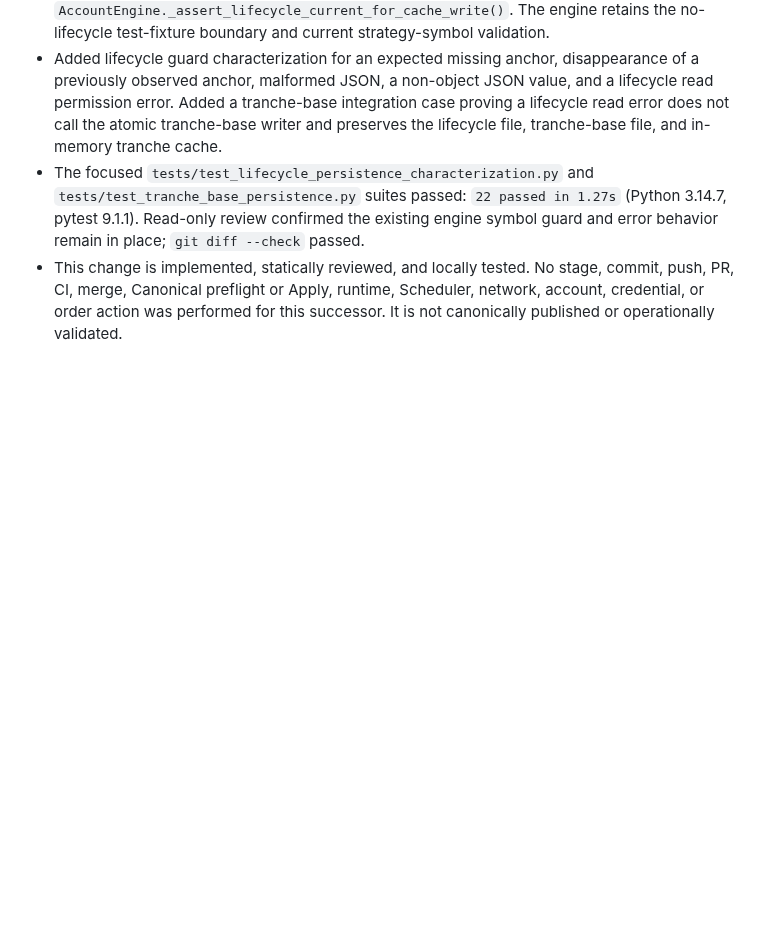
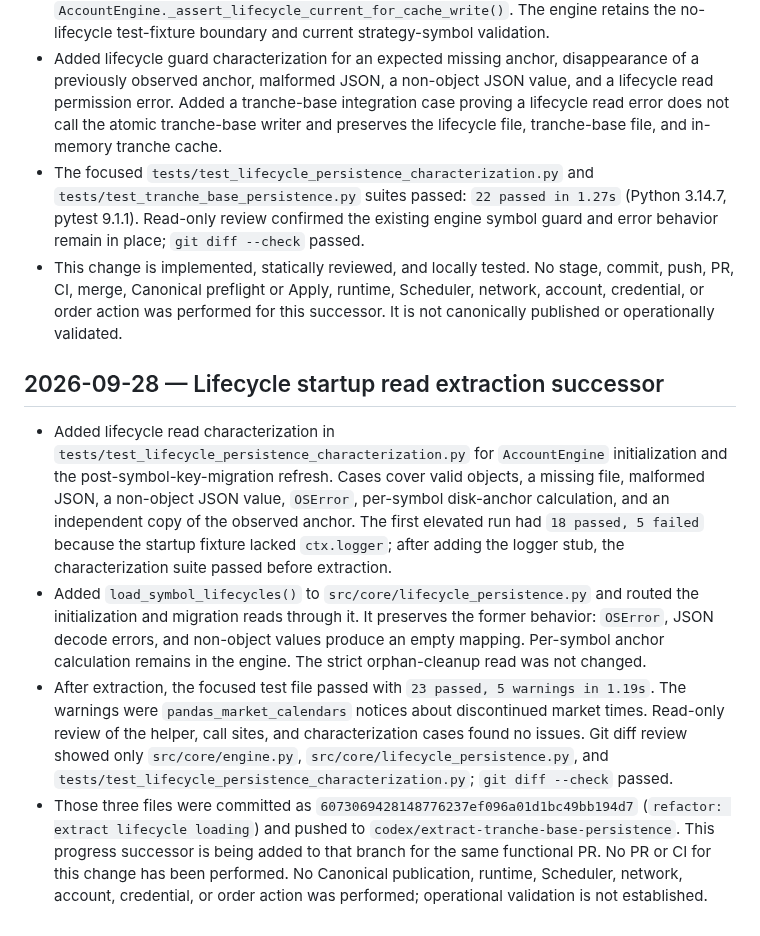
Before and after one commit to ljyljy1212A/kiwoom-autotrade, a Markdown page: docs/PROJECT_PROGRESS.md, the part around the change. GitHub-like rendering; blank space fills up the shorter version.

Commit message:
docs: record lifecycle read extraction

```diff
--- a/docs/PROJECT_PROGRESS.md
+++ b/docs/PROJECT_PROGRESS.md
@@ -1144,3 +1144,10 @@ publication succeeds and the final target identity is verified.
 - Added lifecycle guard characterization for an expected missing anchor, disappearance of a previously observed anchor, malformed JSON, a non-object JSON value, and a lifecycle read permission error. Added a tranche-base integration case proving a lifecycle read error does not call the atomic tranche-base writer and preserves the lifecycle file, tranche-base file, and in-memory tranche cache.
 - The focused `tests/test_lifecycle_persistence_characterization.py` and `tests/test_tranche_base_persistence.py` suites passed: `22 passed in 1.27s` (Python 3.14.7, pytest 9.1.1). Read-only review confirmed the existing engine symbol guard and error behavior remain in place; `git diff --check` passed.
 - This change is implemented, statically reviewed, and locally tested. No stage, commit, push, PR, CI, merge, Canonical preflight or Apply, runtime, Scheduler, network, account, credential, or order action was performed for this successor. It is not canonically published or operationally validated.
+
+## 2026-09-28 — Lifecycle startup read extraction successor
+
+- Added lifecycle read characterization in `tests/test_lifecycle_persistence_characterization.py` for `AccountEngine` initialization and the post-symbol-key-migration refresh. Cases cover valid objects, a missing file, malformed JSON, a non-object JSON value, `OSError`, per-symbol disk-anchor calculation, and an independent copy of the observed anchor. The first elevated run had `18 passed, 5 failed` because the startup fixture lacked `ctx.logger`; after adding the logger stub, the characterization suite passed before extraction.
+- Added `load_symbol_lifecycles()` to `src/core/lifecycle_persistence.py` and routed the initialization and migration reads through it. It preserves the former behavior: `OSError`, JSON decode errors, and non-object values produce an empty mapping. Per-symbol anchor calculation remains in the engine. The strict orphan-cleanup read was not changed.
+- After extraction, the focused test file passed with `23 passed, 5 warnings in 1.19s`. The warnings were `pandas_market_calendars` notices about discontinued market times. Read-only review of the helper, call sites, and characterization cases found no issues. Git diff review showed only `src/core/engine.py`, `src/core/lifecycle_persistence.py`, and `tests/test_lifecycle_persistence_characterization.py`; `git diff --check` passed.
+- Those three files were committed as `6073069428148776237ef096a01d1bc49bb194d7` (`refactor: extract lifecycle loading`) and pushed to `codex/extract-tranche-base-persistence`. This progress successor is being added to that branch for the same functional PR. No PR or CI for this change has been performed. No Canonical publication, runtime, Scheduler, network, account, credential, or order action was performed; operational validation is not established.
```
